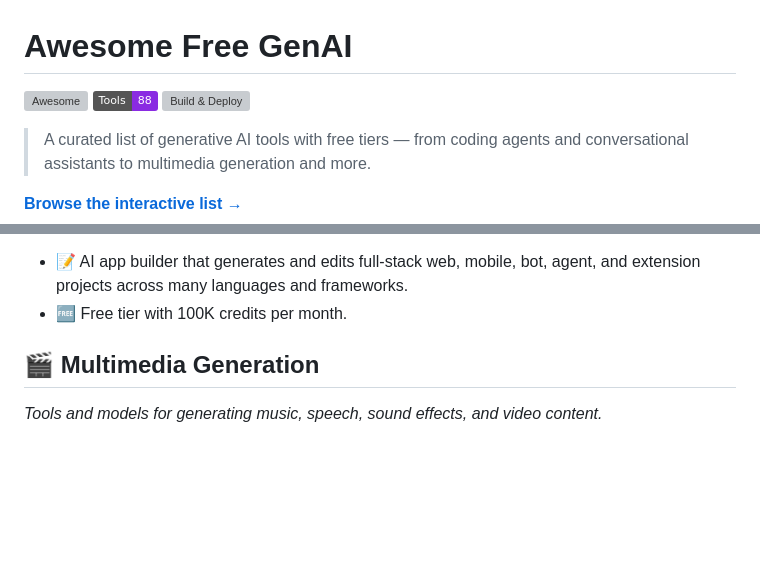
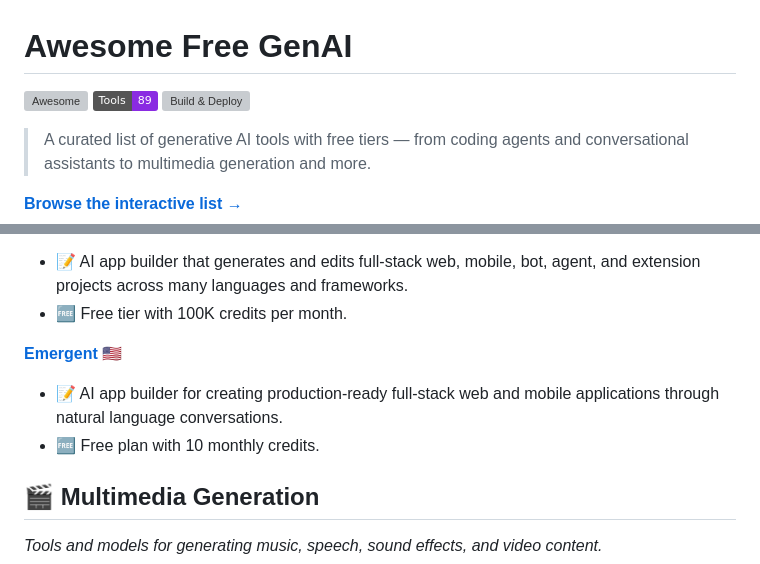
Before and after one commit to roaryx/awesome-free-genai, a Markdown page: README.md, 2 parts joined by grey strips. GitHub-like rendering; badges without logos; blank space fills up the shorter version; grey boxes are pictures that could not be loaded.

Commit message:
docs: auto-update README.md from data sources

```diff
--- a/README.md
+++ b/README.md
@@ -1,7 +1,7 @@
 # Awesome Free GenAI
 
 [![Awesome](https://awesome.re/badge.svg)](https://awesome.re)
-![Tools](https://img.shields.io/badge/Tools-88-blueviolet)
+![Tools](https://img.shields.io/badge/Tools-89-blueviolet)
 [![Build & Deploy](https://github.com/roaryx/awesome-free-genai/actions/workflows/build-and-deploy.yml/badge.svg)](https://github.com/roaryx/awesome-free-genai/actions/workflows/build-and-deploy.yml)
 
 > A curated list of generative AI tools with free tiers — from coding agents and conversational assistants to multimedia generation and more.
@@ -248,6 +248,10 @@
 - 📝 AI app builder that generates and edits full-stack web, mobile, bot, agent, and extension projects across many languages and frameworks.
 - 🆓 Free tier with 100K credits per month.
 
+**[Emergent](https://app.emergent.sh/)** :us:
+- 📝 AI app builder for creating production-ready full-stack web and mobile applications through natural language conversations.
+- 🆓 Free plan with 10 monthly credits.
+
 
 ## 🎬 Multimedia Generation
 
```
